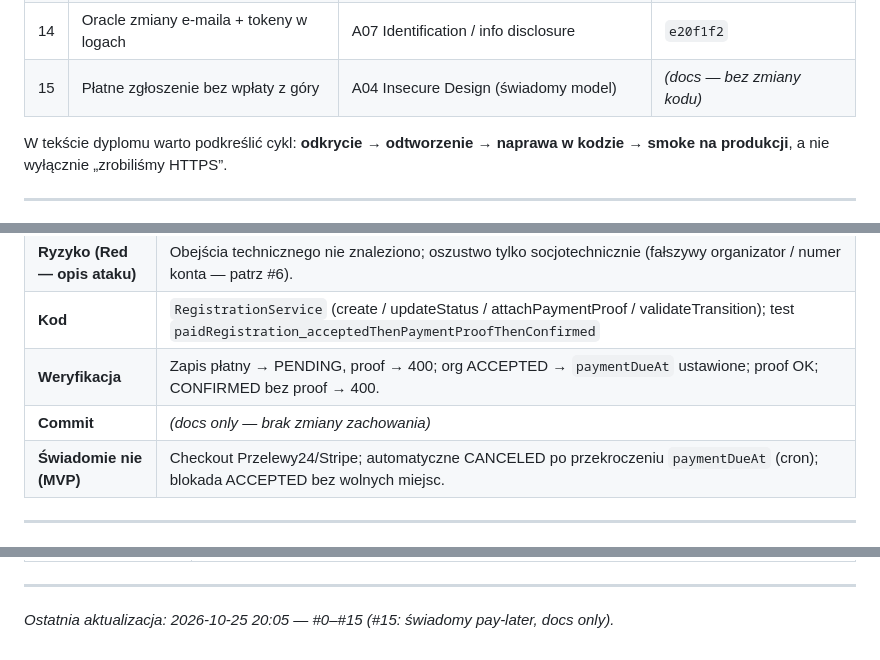
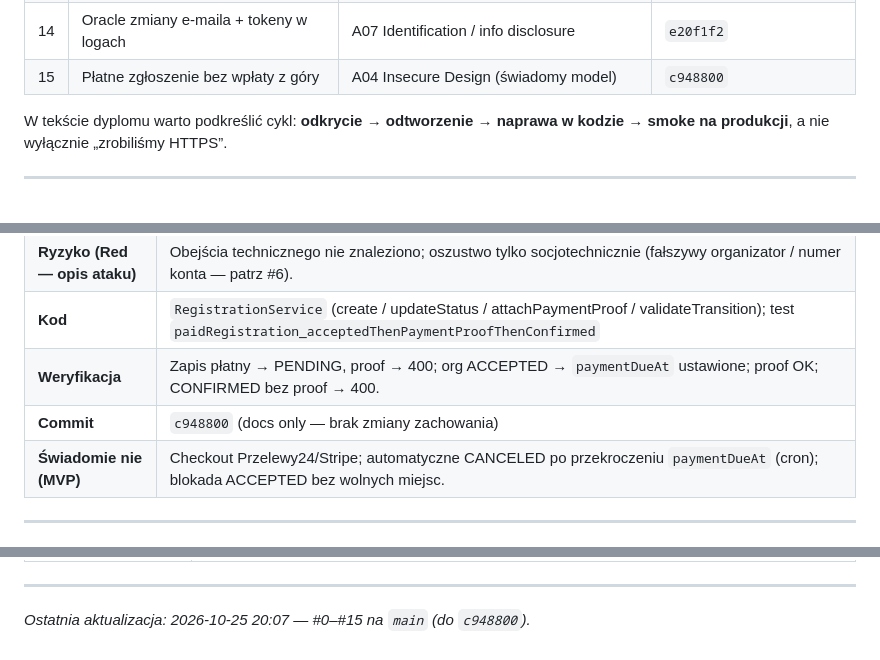
Before and after one commit to Gucio-009/RacePortal, a Markdown page: docs/cybersecurity-pentest.md, 3 parts joined by grey strips. GitHub-like rendering.

Commit message:
Cite the pay-later design note commit in the pentest write-up.
Co-authored-by: Cursor <cursoragent@cursor.com>

```diff
--- a/docs/cybersecurity-pentest.md
+++ b/docs/cybersecurity-pentest.md
@@ -64,7 +64,7 @@ Przydatne przy cytowaniu standardów w pracy (bez twierdzenia, że „jesteśmy
 | 12 | Zepsute DELETE + 500 zamiast 404/403 | A05 Security Misconfiguration / API errors | `8ea2579` |
 | 13 | robots.txt / nagłówki / wersja nginx | A05 Security Misconfiguration (info disclosure) | `ee3e184` |
 | 14 | Oracle zmiany e-maila + tokeny w logach | A07 Identification / info disclosure | `e20f1f2` |
-| 15 | Płatne zgłoszenie bez wpłaty z góry | A04 Insecure Design (świadomy model) | *(docs — bez zmiany kodu)* |
+| 15 | Płatne zgłoszenie bez wpłaty z góry | A04 Insecure Design (świadomy model) | `c948800` |
 
 W tekście dyplomu warto podkreślić cykl: **odkrycie → odtworzenie → naprawa w kodzie → smoke na produkcji**, a nie wyłącznie „zrobiliśmy HTTPS”.
 
@@ -334,7 +334,7 @@ W tekście dyplomu warto podkreślić cykl: **odkrycie → odtworzenie → napra
 | **Ryzyko (Red — opis ataku)** | Obejścia technicznego nie znaleziono; oszustwo tylko socjotechnicznie (fałszywy organizator / numer konta — patrz #6). |
 | **Kod** | `RegistrationService` (create / updateStatus / attachPaymentProof / validateTransition); test `paidRegistration_acceptedThenPaymentProofThenConfirmed` |
 | **Weryfikacja** | Zapis płatny → PENDING, proof → 400; org ACCEPTED → `paymentDueAt` ustawione; proof OK; CONFIRMED bez proof → 400. |
-| **Commit** | *(docs only — brak zmiany zachowania)* |
+| **Commit** | `c948800` (docs only — brak zmiany zachowania) |
 | **Świadomie nie (MVP)** | Checkout Przelewy24/Stripe; automatyczne CANCELED po przekroczeniu `paymentDueAt` (cron); blokada ACCEPTED bez wolnych miejsc. |
 
 ---
@@ -449,4 +449,4 @@ curl -sS -o /dev/null -w "%{http_code}\n" -X POST https://raceportal.pl/api/auth
 
 ---
 
-*Ostatnia aktualizacja: 2026-10-25 20:05 — #0–#15 (#15: świadomy pay-later, docs only).*
+*Ostatnia aktualizacja: 2026-10-25 20:07 — #0–#15 na `main` (do `c948800`).*
```
